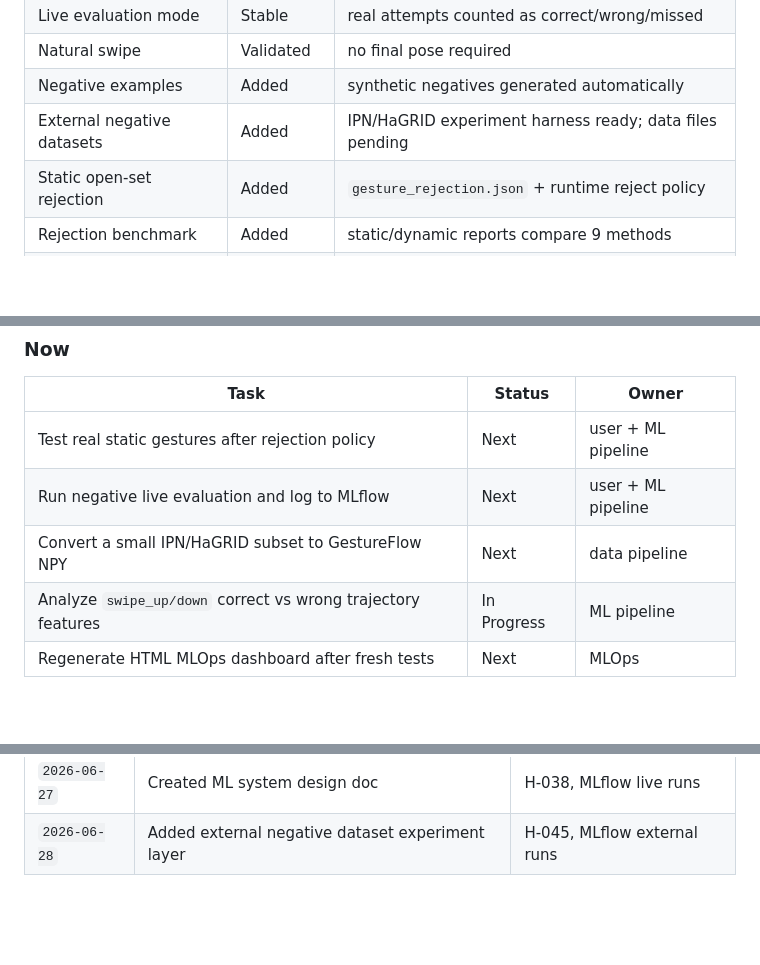
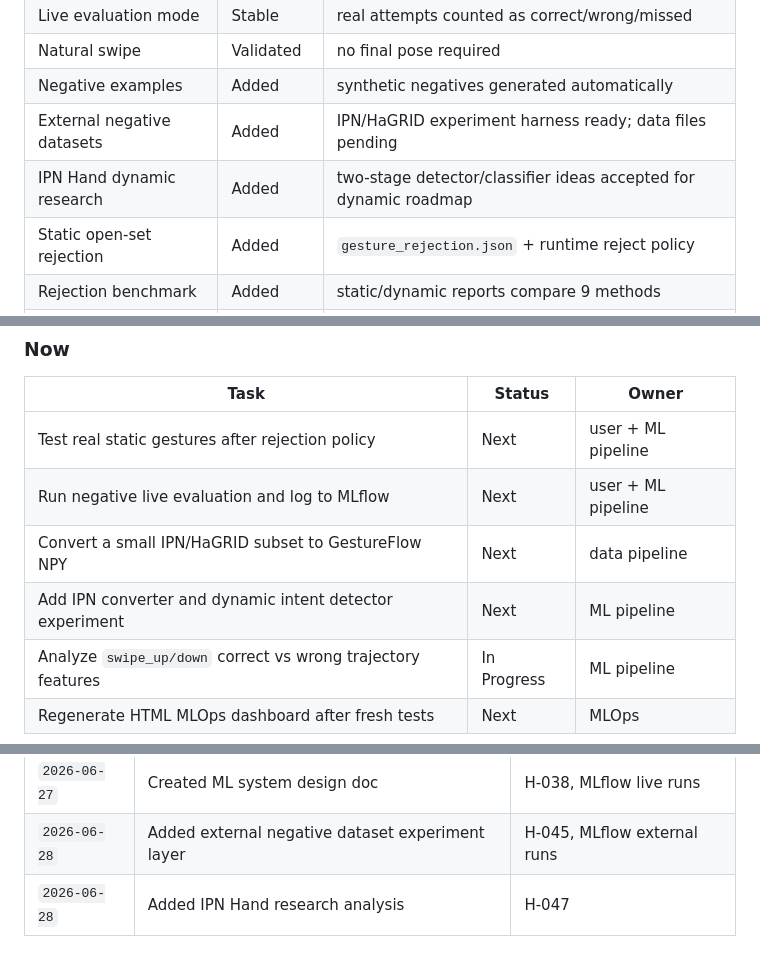
Before and after one commit to Rafaildavar/DPLM, a Markdown page: docs/contest/ML_SYSTEM_DESIGN.md, 3 parts joined by grey strips. Rendered like a GitHub page; blank space fills up the shorter version.

Commit message:
Add IPN Hand dynamic research analysis

```diff
--- a/docs/contest/ML_SYSTEM_DESIGN.md
+++ b/docs/contest/ML_SYSTEM_DESIGN.md
@@ -335,6 +335,7 @@ summarize and annotate; execution stays behind deterministic policies.
 | Natural swipe | Validated | no final pose required |
 | Negative examples | Added | synthetic negatives generated automatically |
 | External negative datasets | Added | IPN/HaGRID experiment harness ready; data files pending |
+| IPN Hand dynamic research | Added | two-stage detector/classifier ideas accepted for dynamic roadmap |
 | Static open-set rejection | Added | `gesture_rejection.json` + runtime reject policy |
 | Rejection benchmark | Added | static/dynamic reports compare 9 methods |
 | MLflow integration | Stable | training and live runs tracked |
@@ -362,6 +363,7 @@ summarize and annotate; execution stays behind deterministic policies.
 | Test real static gestures after rejection policy | Next | user + ML pipeline |
 | Run negative live evaluation and log to MLflow | Next | user + ML pipeline |
 | Convert a small IPN/HaGRID subset to GestureFlow NPY | Next | data pipeline |
+| Add IPN converter and dynamic intent detector experiment | Next | ML pipeline |
 | Analyze `swipe_up/down` correct vs wrong trajectory features | In Progress | ML pipeline |
 | Regenerate HTML MLOps dashboard after fresh tests | Next | MLOps |
 
@@ -401,3 +403,4 @@ Change log:
 |---|---|---|
 | `2026-06-27` | Created ML system design doc | H-038, MLflow live runs |
 | `2026-06-28` | Added external negative dataset experiment layer | H-045, MLflow external runs |
+| `2026-06-28` | Added IPN Hand research analysis | H-047 |
```
Also changed, not shown: docs/experiments/ipn_hand_research_analysis.md (added, +247 -0 lines), docs/experiments/ml_pipeline_log.md (+59 -0 lines).
